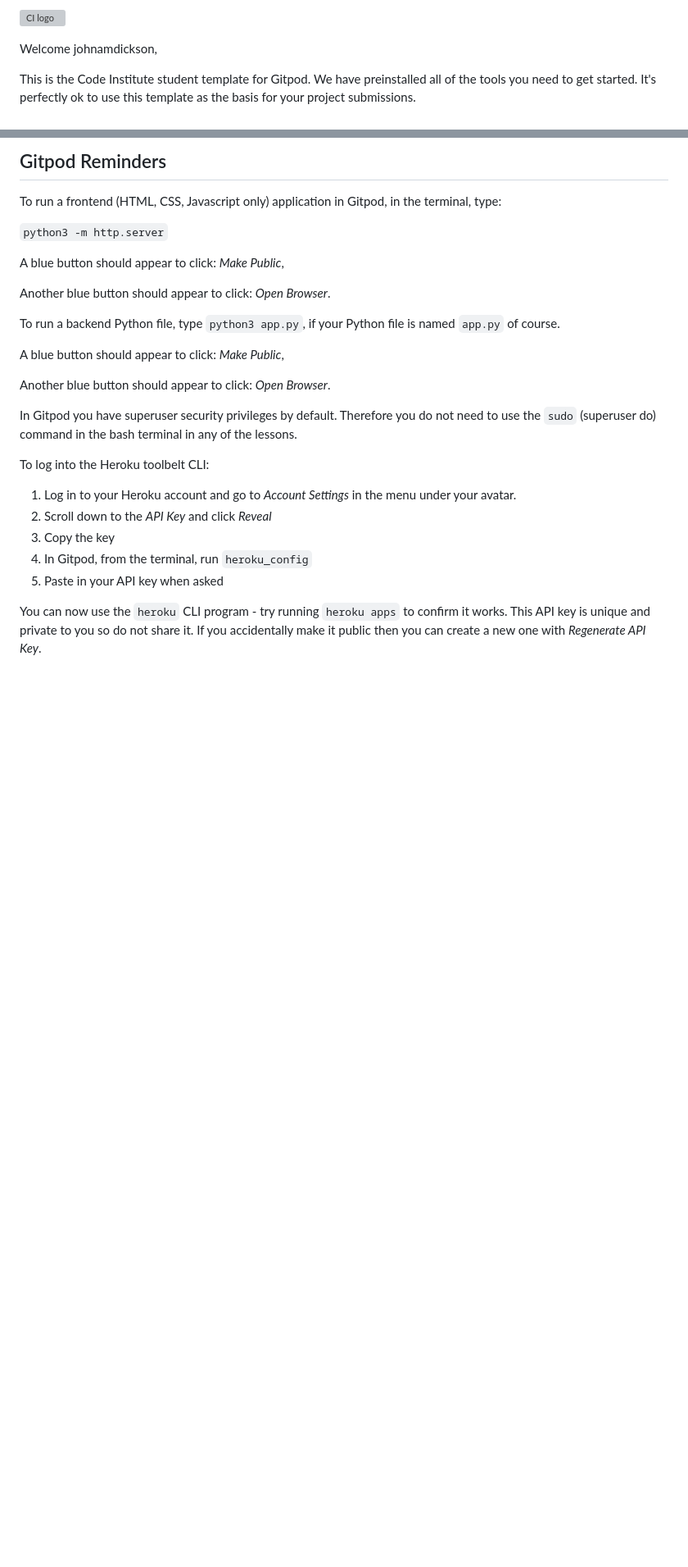
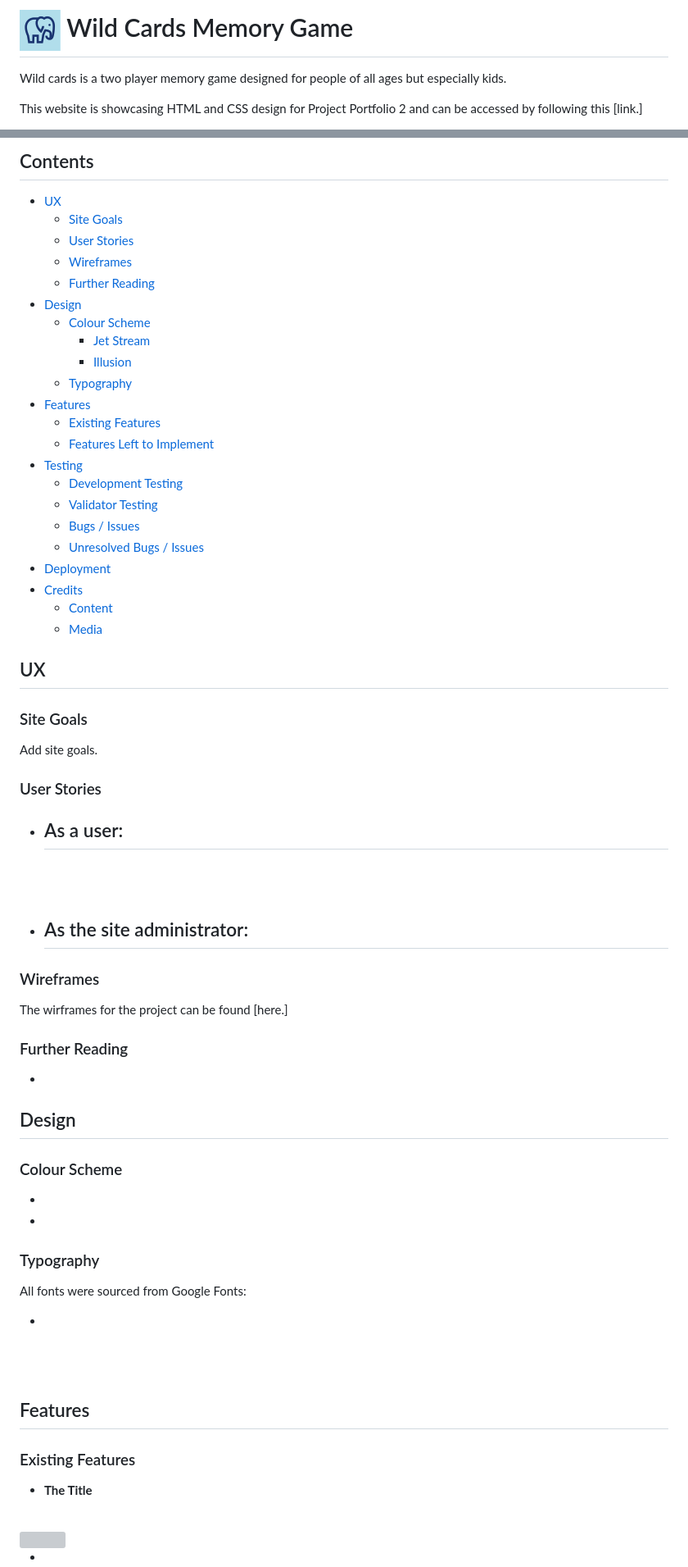
Before and after one commit to johnamdickson/portfolio-project-2, a Markdown page: README.md, 2 parts joined by grey strips. Shown: that part at 82% size. Rendered like a GitHub page; blank space fills up the shorter version; grey boxes are pictures that could not be loaded.

Commit message:
docs: add README to project

```diff
--- a/README.md
+++ b/README.md
@@ -1,6 +1,7 @@
-![CI logo](https://codeinstitute.s3.amazonaws.com/fullstack/ci_logo_small.png)
+<a name="top"></a>
+# <img src="favicon.png"  width="50" height="50"> Wild Cards Memory Game
 
-Welcome johnamdickson,
+Wild cards is a two player memory game designed for people of all ages but especially kids.
 
-This is the Code Institute student template for Gitpod. We have preinstalled all of the tools you need to get started. It's perfectly ok to use this template as the basis for your project submissions.
+This website is showcasing HTML and CSS design for Project Portfolio 2 and can be accessed by following this [link.]
 
@@ -8,29 +9,62 @@ You can safely delete this README.md file, or change it for your own project. Pl
 
-## Gitpod Reminders
+## Contents
+- [UX](#ux)
+  - [Site Goals](#site-goals)
+  - [User Stories](#user-stories)
+  - [Wireframes](#wireframes)
+  - [Further Reading](#further-reading)
+- [Design](#design)
+  - [Colour Scheme](#colour-scheme)
+    -  [Jet Stream](#jet-stream)
+    - [Illusion](#illusion)
+  - [Typography](#typography)
+- [Features](#features)
+  - [Existing Features](#existing-features)
+  - [Features Left to Implement](#features-left-to-implement)
+- [Testing](#testing)
+  - [Development Testing](#development-testing)
+  - [Validator Testing](#validator-testing)
+  - [Bugs / Issues](#bugs--issues)
+  - [Unresolved Bugs / Issues](#unresolved-bugs-or-issues)
+- [Deployment](#deployment)
+- [Credits](#credits)
+  - [Content](#content)
+  - [Media](#media)
 
-To run a frontend (HTML, CSS, Javascript only) application in Gitpod, in the terminal, type:
 
-`python3 -m http.server`
 
-A blue button should appear to click: _Make Public_,
 
-Another blue button should appear to click: _Open Browser_.
+## UX
+### Site Goals
+Add site goals.
+### User Stories
+- As a user:
+  -
+<br><br>
 
-To run a backend Python file, type `python3 app.py`, if your Python file is named `app.py` of course.
+- As the site administrator:
+  -
+### Wireframes
+The wirframes for the project can be found [here.]
+### Further Reading
+-
 
-A blue button should appear to click: _Make Public_,
+## Design
+### Colour Scheme
+-
+-
 
-Another blue button should appear to click: _Open Browser_.
+### Typography
 
-In Gitpod you have superuser security privileges by default. Therefore you do not need to use the `sudo` (superuser do) command in the bash terminal in any of the lessons.
+All fonts were sourced from Google Fonts:
 
-To log into the Heroku toolbelt CLI:
+ -
+<br><br>
 
-1. Log in to your Heroku account and go to *Account Settings* in the menu under your avatar.
-2. Scroll down to the *API Key* and click *Reveal*
-3. Copy the key
-4. In Gitpod, from the terminal, run `heroku_config`
-5. Paste in your API key when asked
+## Features
 
-You can now use the `heroku` CLI program - try running `heroku apps` to confirm it works. This API key is unique and private to you so do not share it. If you accidentally make it public then you can create a new one with _Regenerate API Key_.
+### Existing Features
+- __The Title__
+<br>
+<img src=""  width="300" >
 
```
Also changed, not shown: other parts of README.md (+72 -40 lines).
